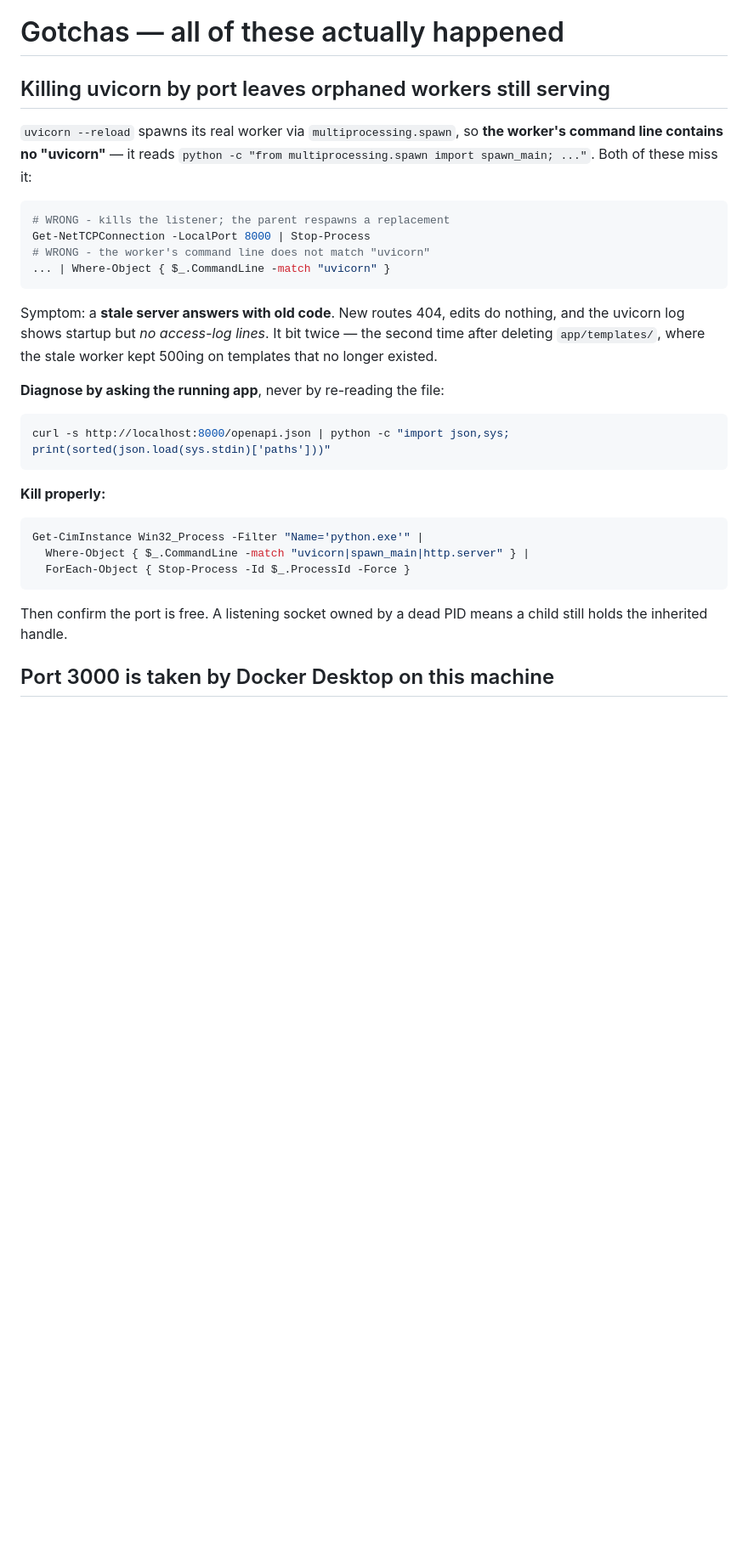
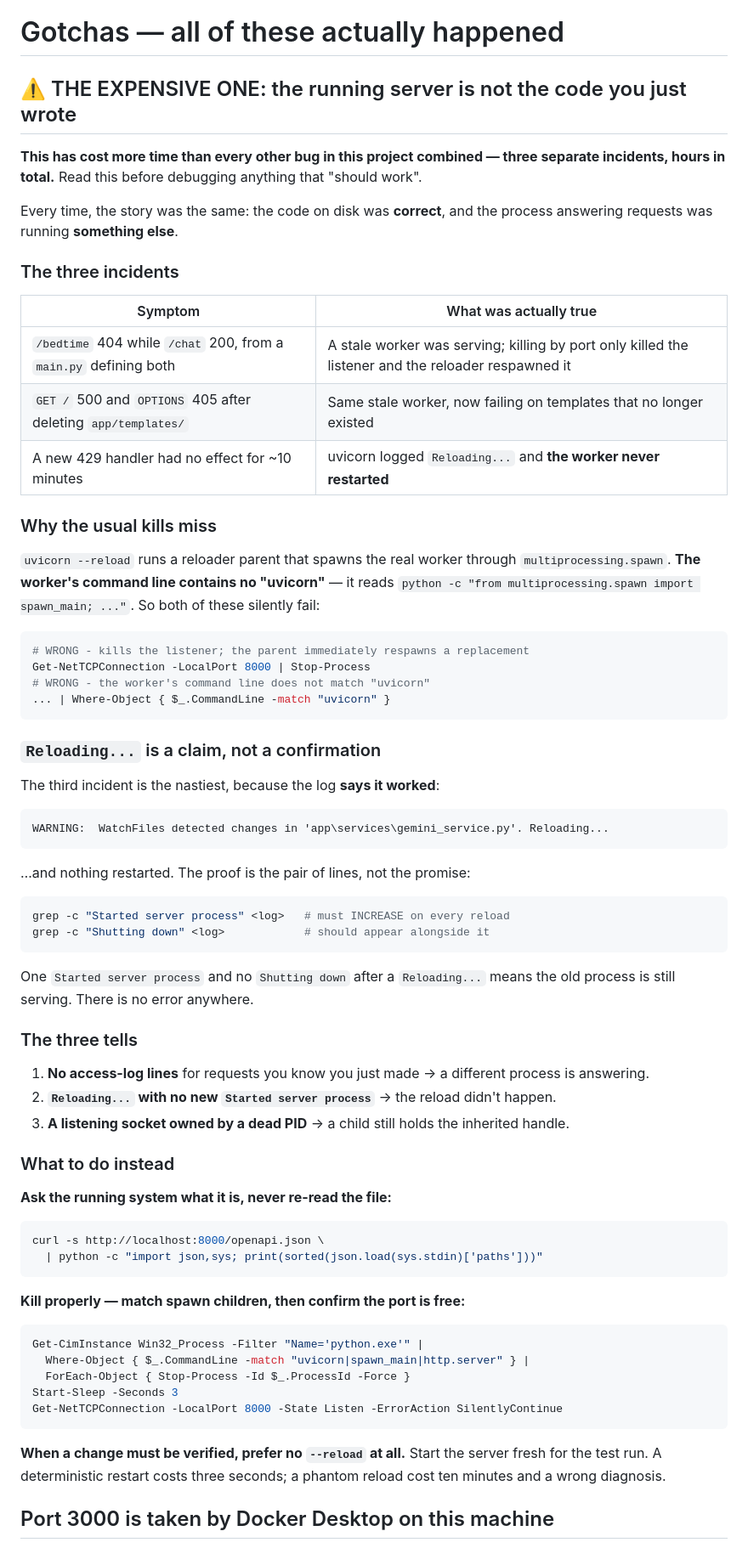
Before and after one commit to simonraj79/ai-app-bedtimestory, a Markdown page: CLAUDE.md, the part around one of its changes. Shown at 85% size. GitHub-like rendering; blank space fills up the shorter version.

Commit message:
Docs: lead with the most expensive bug class
Three incidents cost more time than everything else combined, and all shared one
shape: something claimed success and the claim was false. None produced an error.

- New lead insight: assert on state, never on a system's report of itself, with
  the five false claims and what actually settled each one.
- Consolidates the orphaned-worker and phantom-reload gotchas into one section
  at the top of the gotchas, with the three tells and the correct kill.

Co-Authored-By: Claude Opus 5 (1M context) <noreply@anthropic.com>

````diff
--- a/CLAUDE.md
+++ b/CLAUDE.md
@@ -245,41 +270,85 @@ Inherited from the course's `AGENTS.md`, and they hold here:
 
 # Gotchas — all of these actually happened
 
-## Killing uvicorn by port leaves orphaned workers still serving
+## ⚠️ THE EXPENSIVE ONE: the running server is not the code you just wrote
 
-`uvicorn --reload` spawns its real worker via `multiprocessing.spawn`, so **the
-worker's command line contains no "uvicorn"** — it reads
-`python -c "from multiprocessing.spawn import spawn_main; ..."`. Both of these
-miss it:
+**This has cost more time than every other bug in this project combined — three
+separate incidents, hours in total.** Read this before debugging anything that
+"should work".
+
+Every time, the story was the same: the code on disk was **correct**, and the
+process answering requests was running **something else**.
+
+### The three incidents
+
+| Symptom | What was actually true |
+|---|---|
+| `/bedtime` 404 while `/chat` 200, from a `main.py` defining both | A stale worker was serving; killing by port only killed the listener and the reloader respawned it |
+| `GET /` 500 and `OPTIONS` 405 after deleting `app/templates/` | Same stale worker, now failing on templates that no longer existed |
+| A new 429 handler had no effect for ~10 minutes | uvicorn logged `Reloading...` and **the worker never restarted** |
+
+### Why the usual kills miss
+
+`uvicorn --reload` runs a reloader parent that spawns the real worker through
+`multiprocessing.spawn`. **The worker's command line contains no "uvicorn"** — it
+reads `python -c "from multiprocessing.spawn import spawn_main; ..."`. So both of
+these silently fail:
 
 ```powershell
-# WRONG - kills the listener; the parent respawns a replacement
+# WRONG - kills the listener; the parent immediately respawns a replacement
 Get-NetTCPConnection -LocalPort 8000 | Stop-Process
 # WRONG - the worker's command line does not match "uvicorn"
 ... | Where-Object { $_.CommandLine -match "uvicorn" }
 ```
 
-Symptom: a **stale server answers with old code**. New routes 404, edits do
-nothing, and the uvicorn log shows startup but *no access-log lines*. It bit
-twice — the second time after deleting `app/templates/`, where the stale worker
-kept 500ing on templates that no longer existed.
+### `Reloading...` is a claim, not a confirmation
 
-**Diagnose by asking the running app**, never by re-reading the file:
+The third incident is the nastiest, because the log **says it worked**:
+
+```
+WARNING:  WatchFiles detected changes in 'app\services\gemini_service.py'. Reloading...
+```
+
+…and nothing restarted. The proof is the pair of lines, not the promise:
 
 ```bash
-curl -s http://localhost:8000/openapi.json | python -c "import json,sys; print(sorted(json.load(sys.stdin)['paths']))"
+grep -c "Started server process" <log>   # must INCREASE on every reload
+grep -c "Shutting down" <log>            # should appear alongside it
 ```
 
-**Kill properly:**
+One `Started server process` and no `Shutting down` after a `Reloading...` means
+the old process is still serving. There is no error anywhere.
+
+### The three tells
+
+1. **No access-log lines** for requests you know you just made → a different
+   process is answering.
+2. **`Reloading...` with no new `Started server process`** → the reload didn't happen.
+3. **A listening socket owned by a dead PID** → a child still holds the inherited
+   handle.
+
+### What to do instead
+
+**Ask the running system what it is, never re-read the file:**
+
+```bash
+curl -s http://localhost:8000/openapi.json \
+  | python -c "import json,sys; print(sorted(json.load(sys.stdin)['paths']))"
+```
+
+**Kill properly — match spawn children, then confirm the port is free:**
 
 ```powershell
 Get-CimInstance Win32_Process -Filter "Name='python.exe'" |
   Where-Object { $_.CommandLine -match "uvicorn|spawn_main|http.server" } |
   ForEach-Object { Stop-Process -Id $_.ProcessId -Force }
+Start-Sleep -Seconds 3
+Get-NetTCPConnection -LocalPort 8000 -State Listen -ErrorAction SilentlyContinue
 ```
 
-Then confirm the port is free. A listening socket owned by a dead PID means a
-child still holds the inherited handle.
+**When a change must be verified, prefer no `--reload` at all.** Start the server
+fresh for the test run. A deterministic restart costs three seconds; a phantom
+reload cost ten minutes and a wrong diagnosis.
 
 ## Port 3000 is taken by Docker Desktop on this machine
 
````
Also changed, not shown: other parts of CLAUDE.md (+25 -16 lines).
